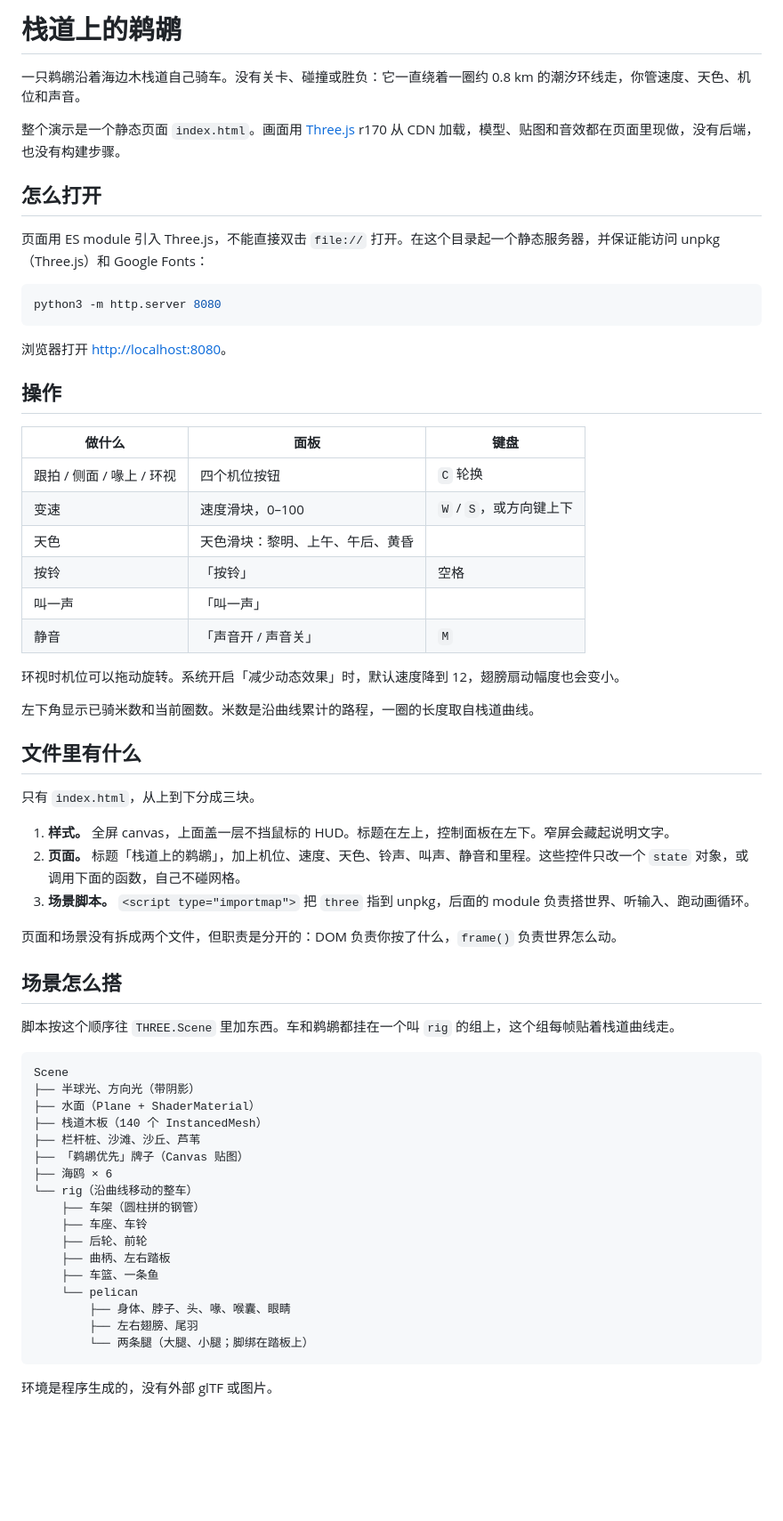
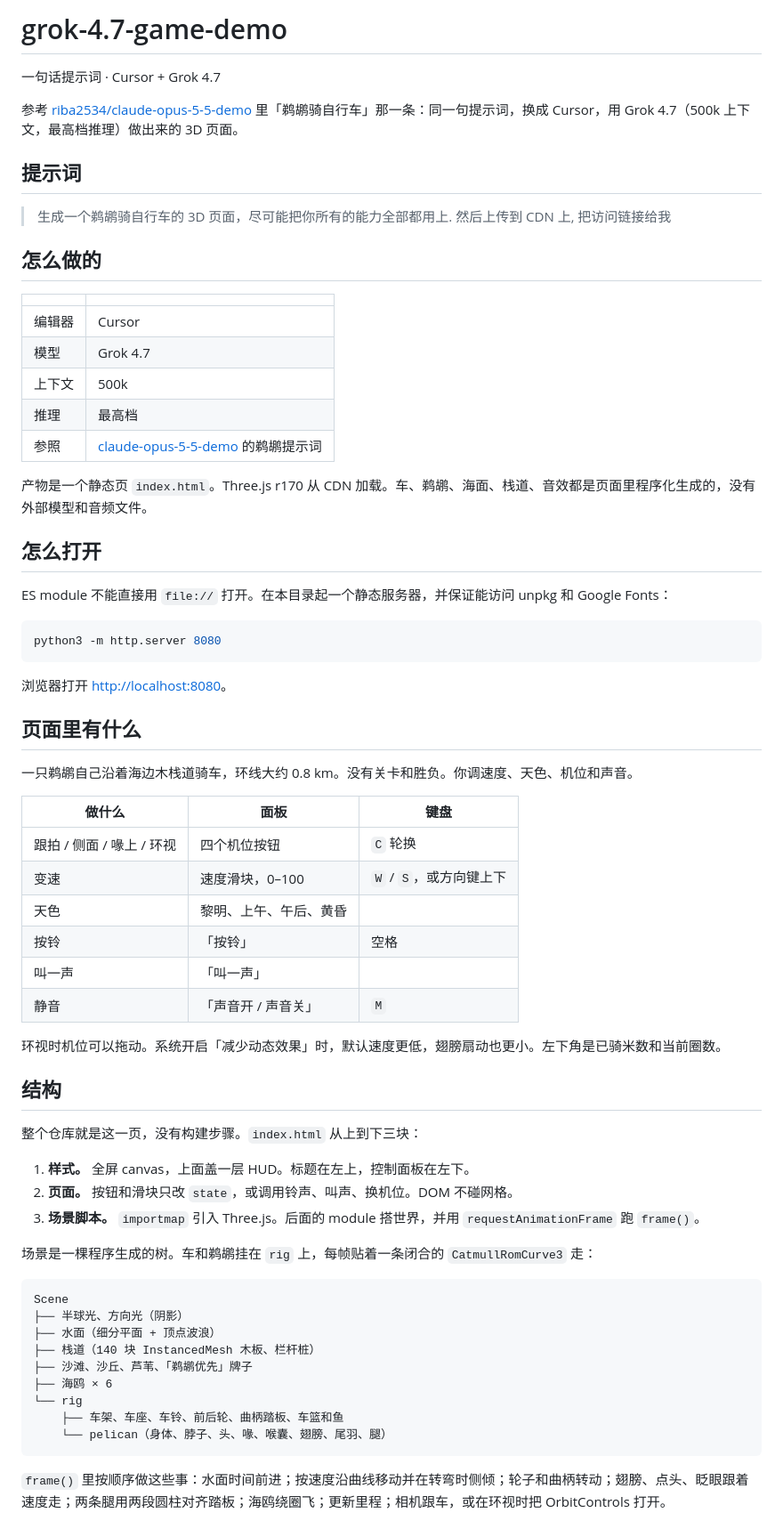
Before and after one commit to Quan-xb1/grok-4.7-game-demo, a Markdown page: README.md, the part around one of its changes. Shown at 89% size. Rendered like a GitHub page; blank space fills up the shorter version.

Commit message:
Rewrite the README around the one-line pelican prompt.
Co-authored-by: Cursor <cursoragent@cursor.com>

````diff
--- a/README.md
+++ b/README.md
@@ -1,12 +1,28 @@
-# 栈道上的鹈鹕
+# grok-4.7-game-demo
 
-一只鹈鹕沿着海边木栈道自己骑车。没有关卡、碰撞或胜负：它一直绕着一圈约 0.8 km 的潮汐环线走，你管速度、天色、机位和声音。
+一句话提示词 · Cursor + Grok 4.7
 
-整个演示是一个静态页面 `index.html`。画面用 [Three.js](https://threejs.org/) r170 从 CDN 加载，模型、贴图和音效都在页面里现做，没有后端，也没有构建步骤。
+参考 [riba2534/claude-opus-5-5-demo](https://github.com/riba2534/claude-opus-5-5-demo) 里「鹈鹕骑自行车」那一条：同一句提示词，换成 Cursor，用 Grok 4.7（500k 上下文，最高档推理）做出来的 3D 页面。
+
+## 提示词
+
+> 生成一个鹈鹕骑自行车的 3D 页面，尽可能把你所有的能力全部都用上. 然后上传到 CDN 上, 把访问链接给我
+
+## 怎么做的
+
+| | |
+| --- | --- |
+| 编辑器 | Cursor |
+| 模型 | Grok 4.7 |
+| 上下文 | 500k |
+| 推理 | 最高档 |
+| 参照 | [claude-opus-5-5-demo](https://github.com/riba2534/claude-opus-5-5-demo) 的鹈鹕提示词 |
+
+产物是一个静态页 `index.html`。Three.js r170 从 CDN 加载。车、鹈鹕、海面、栈道、音效都是页面里程序化生成的，没有外部模型和音频文件。
 
 ## 怎么打开
 
-页面用 ES module 引入 Three.js，不能直接双击 `file://` 打开。在这个目录起一个静态服务器，并保证能访问 unpkg（Three.js）和 Google Fonts：
+ES module 不能直接用 `file://` 打开。在本目录起一个静态服务器，并保证能访问 unpkg 和 Google Fonts：
 
 ```bash
 python3 -m http.server 8080
@@ -14,54 +30,42 @@ python3 -m http.server 8080
 
 浏览器打开 [http://localhost:8080](http://localhost:8080)。
 
-## 操作
+## 页面里有什么
+
+一只鹈鹕自己沿着海边木栈道骑车，环线大约 0.8 km。没有关卡和胜负。你调速度、天色、机位和声音。
 
 | 做什么 | 面板 | 键盘 |
 | --- | --- | --- |
 | 跟拍 / 侧面 / 喙上 / 环视 | 四个机位按钮 | `C` 轮换 |
 | 变速 | 速度滑块，0–100 | `W` / `S`，或方向键上下 |
-| 天色 | 天色滑块：黎明、上午、午后、黄昏 | |
+| 天色 | 黎明、上午、午后、黄昏 | |
 | 按铃 | 「按铃」 | 空格 |
 | 叫一声 | 「叫一声」 | |
 | 静音 | 「声音开 / 声音关」 | `M` |
 
-环视时机位可以拖动旋转。系统开启「减少动态效果」时，默认速度降到 12，翅膀扇动幅度也会变小。
+环视时机位可以拖动。系统开启「减少动态效果」时，默认速度更低，翅膀扇动也更小。左下角是已骑米数和当前圈数。
 
-左下角显示已骑米数和当前圈数。米数是沿曲线累计的路程，一圈的长度取自栈道曲线。
+## 结构
 
-## 文件里有什么
+整个仓库就是这一页，没有构建步骤。`index.html` 从上到下三块：
 
-只有 `index.html`，从上到下分成三块。
+1. **样式。** 全屏 canvas，上面盖一层 HUD。标题在左上，控制面板在左下。
+2. **页面。** 按钮和滑块只改 `state`，或调用铃声、叫声、换机位。DOM 不碰网格。
+3. **场景脚本。** `importmap` 引入 Three.js。后面的 module 搭世界，并用 `requestAnimationFrame` 跑 `frame()`。
 
-1. **样式。** 全屏 canvas，上面盖一层不挡鼠标的 HUD。标题在左上，控制面板在左下。窄屏会藏起说明文字。
-2. **页面。** 标题「栈道上的鹈鹕」，加上机位、速度、天色、铃声、叫声、静音和里程。这些控件只改一个 `state` 对象，或调用下面的函数，自己不碰网格。
-3. **场景脚本。** `<script type="importmap">` 把 `three` 指到 unpkg，后面的 module 负责搭世界、听输入、跑动画循环。
-
-页面和场景没有拆成两个文件，但职责是分开的：DOM 负责你按了什么，`frame()` 负责世界怎么动。
-
-## 场景怎么搭
-
-脚本按这个顺序往 `THREE.Scene` 里加东西。车和鹈鹕都挂在一个叫 `rig` 的组上，这个组每帧贴着栈道曲线走。
+场景是一棵程序生成的树。车和鹈鹕挂在 `rig` 上，每帧贴着一条闭合的 `CatmullRomCurve3` 走：
 
 ```text
 Scene
-├── 半球光、方向光（带阴影）
-├── 水面（Plane + ShaderMaterial）
-├── 栈道木板（140 个 InstancedMesh）
-├── 栏杆桩、沙滩、沙丘、芦苇
-├── 「鹈鹕优先」牌子（Canvas 贴图）
+├── 半球光、方向光（阴影）
+├── 水面（细分平面 + 顶点波浪）
+├── 栈道（140 块 InstancedMesh 木板、栏杆桩）
+├── 沙滩、沙丘、芦苇、「鹈鹕优先」牌子
 ├── 海鸥 × 6
-└── rig（沿曲线移动的整车）
-    ├── 车架（圆柱拼的钢管）
-    ├── 车座、车铃
-    ├── 后轮、前轮
-    ├── 曲柄、左右踏板
-    ├── 车篮、一条鱼
-    └── pelican
-        ├── 身体、脖子、头、喙、喉囊、眼睛
-        ├── 左右翅膀、尾羽
-        └── 两条腿（大腿、小腿；脚绑在踏板上）
+└── rig
+    ├── 车架、车座、车铃、前后轮、曲柄踏板、车篮和鱼
+    └── pelican（身体、脖子、头、喙、喉囊、翅膀、尾羽、腿）
 ```
 
-环境是程序生成的，没有外部 glTF 或图片。
+`frame()` 里按顺序做这些事：水面时间前进；按速度沿曲线移动并在转弯时侧倾；轮子和曲柄转动；翅膀、点头、眨眼跟着速度走；两条腿用两段圆柱对齐踏板；海鸥绕圈飞；更新里程；相机跟车，或在环视时把 OrbitControls 打开。
 
````
Also changed, not shown: other parts of README.md (+1 -45 lines).
